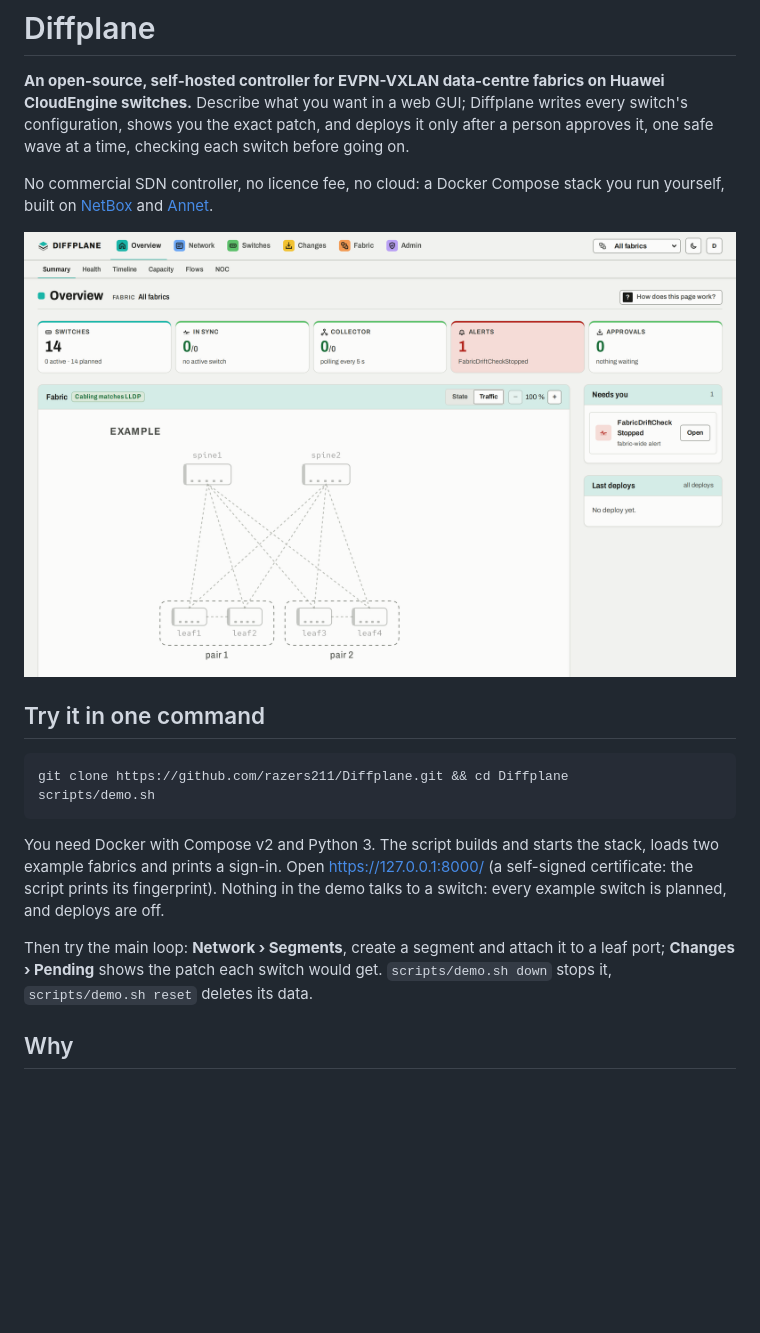
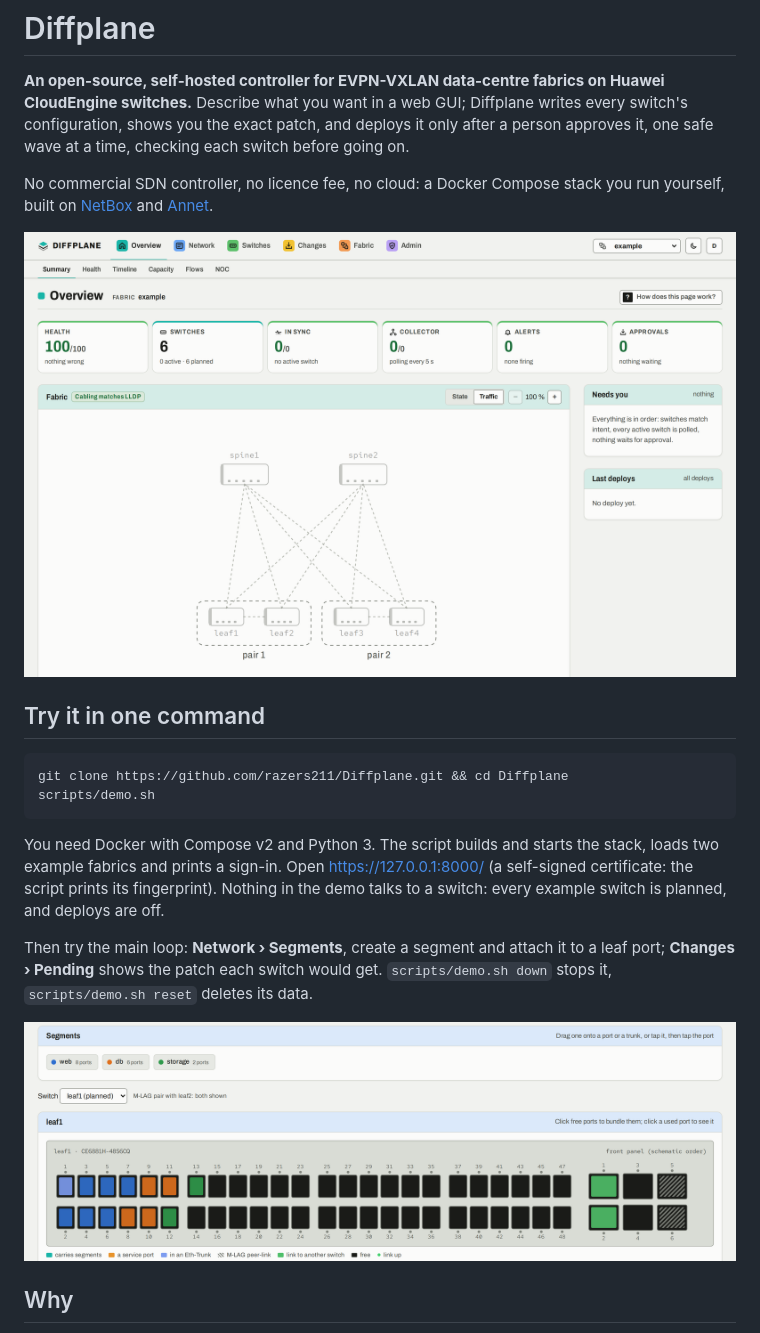
Before and after one commit to razers211/Diffplane, a Markdown page: README.md, the part around the change. GitHub-like rendering; pictures changed too: docs/images/overview.png, docs/images/ports.png (added); blank space fills up the shorter version.

```diff
--- a/README.md
+++ b/README.md
@@ -26,6 +26,8 @@ is planned, and deploys are off.
 Then try the main loop: **Network › Segments**, create a segment and attach it to a leaf port;
 **Changes › Pending** shows the patch each switch would get. `scripts/demo.sh down` stops it,
 `scripts/demo.sh reset` deletes its data.
+
+![Segments on a leaf's front panel: web, db and storage on their ports](docs/images/ports.png)
 
 ## Why
 
```
Also changed, not shown: 2 other files.
